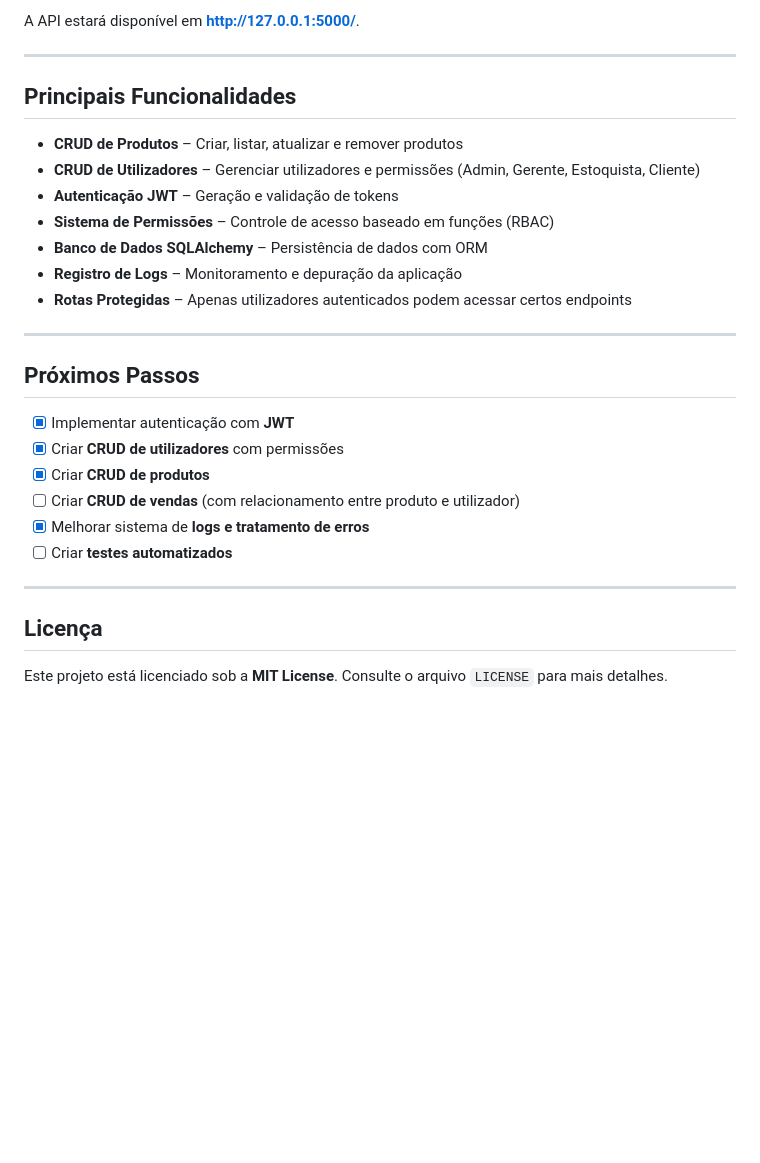
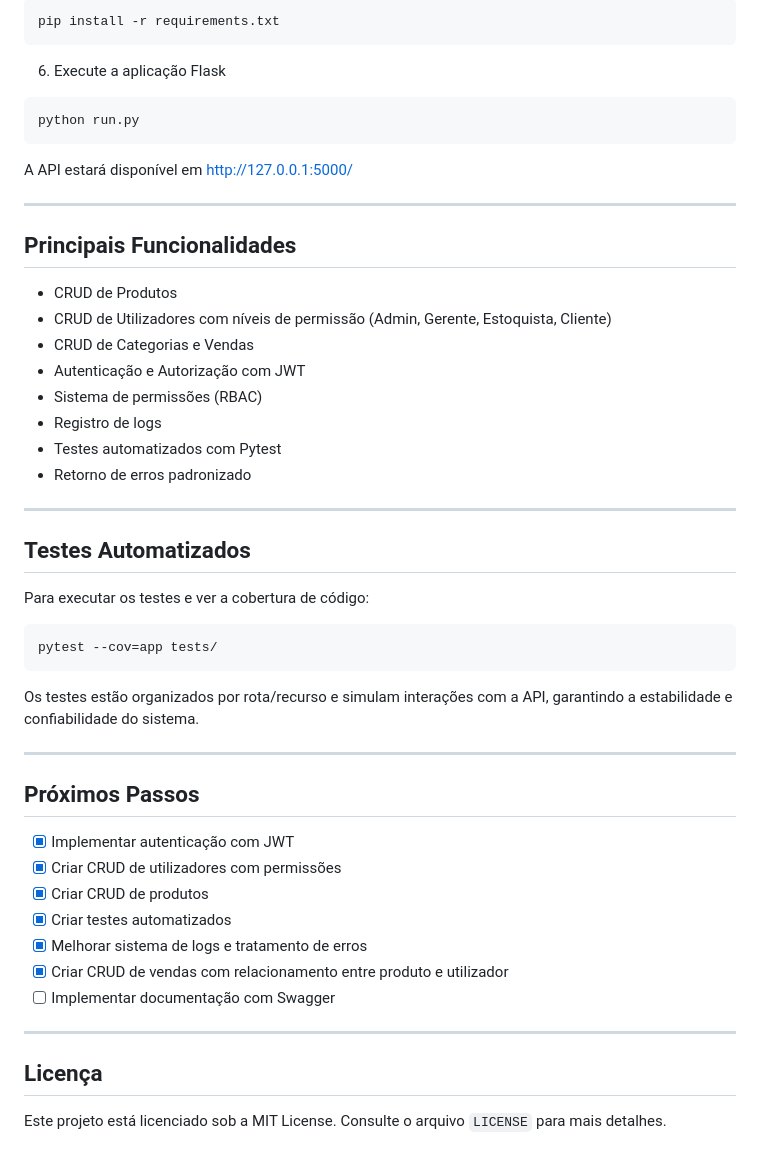
Before and after one commit to emanuelsoares97/store-management-system, a Markdown page: README.md, the part around the change printed below. GitHub-like rendering; blank space fills up the shorter version.

````diff
--- a/README.md
+++ b/README.md
@@ -80,31 +83,55 @@ Este repositório foi criado para estudar e aprofundar conhecimentos no desenvol
 
-A API estará disponível em **http://127.0.0.1:5000/**.
+```bash
+pip install -r requirements.txt
+```
+
+6. Execute a aplicação Flask
+
+```bash
+python run.py
+```
+
+A API estará disponível em http://127.0.0.1:5000/
 
 ---
 
 ## Principais Funcionalidades
 
-- **CRUD de Produtos** – Criar, listar, atualizar e remover produtos
-- **CRUD de Utilizadores** – Gerenciar utilizadores e permissões (Admin, Gerente, Estoquista, Cliente)
-- **Autenticação JWT** – Geração e validação de tokens
-- **Sistema de Permissões** – Controle de acesso baseado em funções (RBAC)
-- **Banco de Dados SQLAlchemy** – Persistência de dados com ORM
-- **Registro de Logs** – Monitoramento e depuração da aplicação
-- **Rotas Protegidas** – Apenas utilizadores autenticados podem acessar certos endpoints
+- CRUD de Produtos
+- CRUD de Utilizadores com níveis de permissão (Admin, Gerente, Estoquista, Cliente)
+- CRUD de Categorias e Vendas
+- Autenticação e Autorização com JWT
+- Sistema de permissões (RBAC)
+- Registro de logs
+- Testes automatizados com Pytest
+- Retorno de erros padronizado
+
+---
+
+## Testes Automatizados
+
+Para executar os testes e ver a cobertura de código:
+
+```bash
+pytest --cov=app tests/
+```
+
+Os testes estão organizados por rota/recurso e simulam interações com a API, garantindo a estabilidade e confiabilidade do sistema.
 
 ---
 
 ## Próximos Passos
 
-- [x] Implementar autenticação com **JWT**
-- [x] Criar **CRUD de utilizadores** com permissões
-- [x] Criar **CRUD de produtos**
-- [ ] Criar **CRUD de vendas** (com relacionamento entre produto e utilizador)
-- [x] Melhorar sistema de **logs e tratamento de erros**
-- [ ] Criar **testes automatizados**
+- [x] Implementar autenticação com JWT
+- [x] Criar CRUD de utilizadores com permissões
+- [x] Criar CRUD de produtos
+- [x] Criar testes automatizados
+- [x] Melhorar sistema de logs e tratamento de erros
+- [x] Criar CRUD de vendas com relacionamento entre produto e utilizador
+- [ ] Implementar documentação com Swagger
 
 ---
 
 ## Licença
 
-Este projeto está licenciado sob a **MIT License**. Consulte o arquivo `LICENSE` para mais detalhes.
+Este projeto está licenciado sob a MIT License. Consulte o arquivo `LICENSE` para mais detalhes.
````
Also changed, not shown: other parts of README.md (+53 -50 lines).
